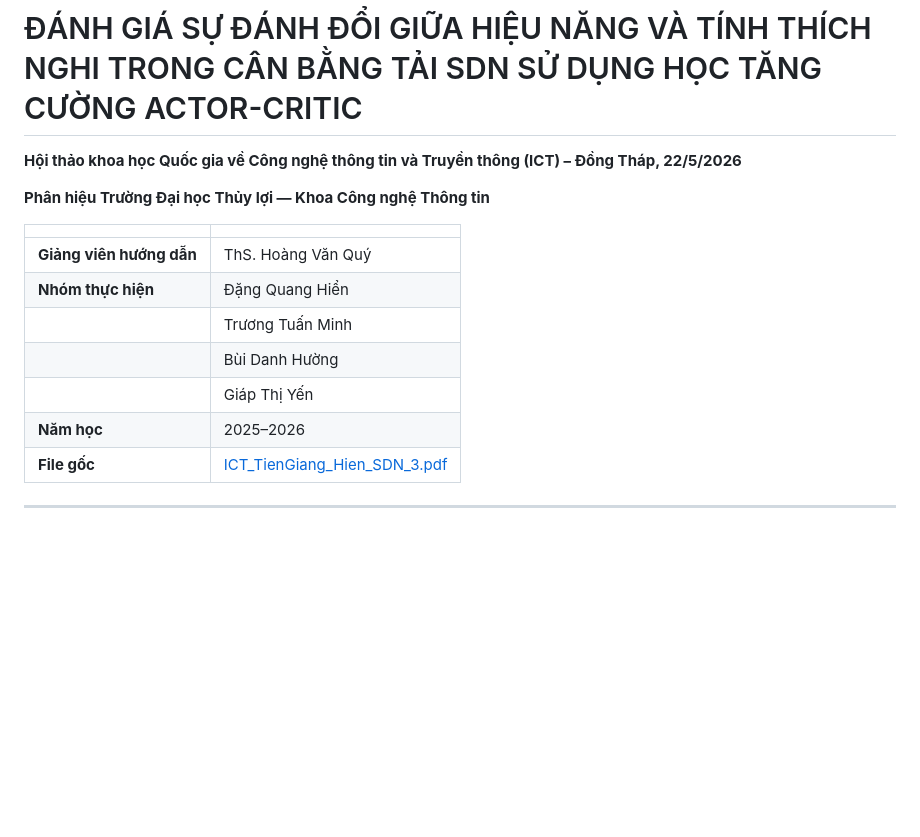
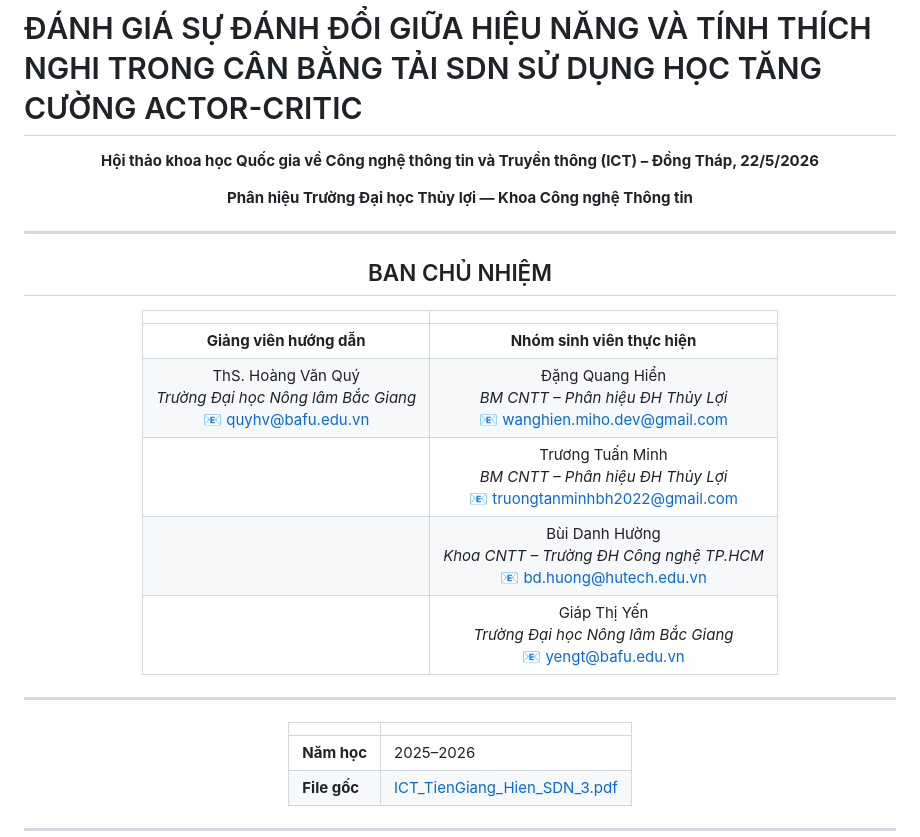
Before and after one commit to Miho1254/nckh_sdn_payload, a Markdown page: README.md, the part around one of its changes. Rendered like a GitHub page; blank space fills up the shorter version.

Commit message:
:memo: docs: reformat author section with full details and center alignment

```diff
--- a/README.md
+++ b/README.md
@@ -11,12 +13,21 @@
 
 **Phân hiệu Trường Đại học Thủy lợi — Khoa Công nghệ Thông tin**
 
+---
+
+## BAN CHỦ NHIỆM
+
+| | |
+|:---:|:---:|
+| **Giảng viên hướng dẫn** | **Nhóm sinh viên thực hiện** |
+| ThS. Hoàng Văn Quý<br>*Trường Đại học Nông lâm Bắc Giang*<br>📧 quyhv@bafu.edu.vn | Đặng Quang Hiển<br>*BM CNTT – Phân hiệu ĐH Thủy Lợi*<br>📧 wanghien.miho.dev@gmail.com |
+| | Trương Tuấn Minh<br>*BM CNTT – Phân hiệu ĐH Thủy Lợi*<br>📧 truongtanminhbh2022@gmail.com |
+| | Bùi Danh Hường<br>*Khoa CNTT – Trường ĐH Công nghệ TP.HCM*<br>📧 bd.huong@hutech.edu.vn |
+| | Giáp Thị Yến<br>*Trường Đại học Nông lâm Bắc Giang*<br>📧 yengt@bafu.edu.vn |
+
+---
+
 | | |
 |---|---|
-| **Giảng viên hướng dẫn** | ThS. Hoàng Văn Quý |
-| **Nhóm thực hiện** | Đặng Quang Hiển |
-| | Trương Tuấn Minh |
-| | Bùi Danh Hường |
-| | Giáp Thị Yến |
 | **Năm học** | 2025–2026 |
 | **File gốc** | [ICT_TienGiang_Hien_SDN_3.pdf](ICT_TienGiang_Hien_SDN_3.pdf) |
```
Also changed, not shown: other parts of README.md (+4 -2 lines).
